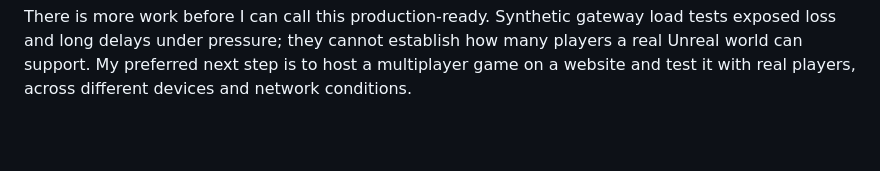
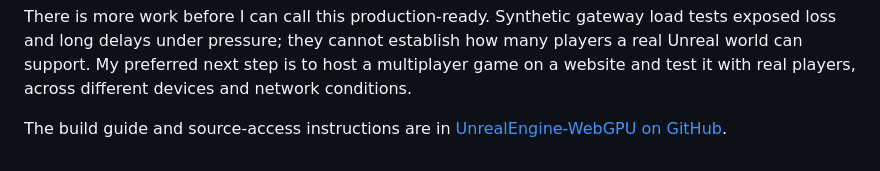
Before and after one commit to PooyaEimandar/notes, a Markdown page: content/2026/unreal-engine5-webgpu-and-networking.md, the part around the change. Drawn GitHub-style; blank space fills up the shorter version.

Commit message:
fix: unreal note

```diff
--- a/content/2026/unreal-engine5-webgpu-and-networking.md
+++ b/content/2026/unreal-engine5-webgpu-and-networking.md
@@ -26,3 +26,5 @@ Choosing two browser transports meant accepting two different behaviors. WebTran
 For the visible demo, I copied Epic's official Third Person template and kept its map, character, animations and input mappings. A packaged macOS client rendered through Metal, while Chrome clients ran the game locally through WebAssembly and WebGPU. Opening more tabs brought more players into the shared world.
 
 There is more work before I can call this production-ready. Synthetic gateway load tests exposed loss and long delays under pressure; they cannot establish how many players a real Unreal world can support. My preferred next step is to host a multiplayer game on a website and test it with real players, across different devices and network conditions.
+
+The build guide and source-access instructions are in [UnrealEngine-WebGPU on GitHub](https://github.com/PooyaEimandar/UnrealEngine-WebGPU).
```
